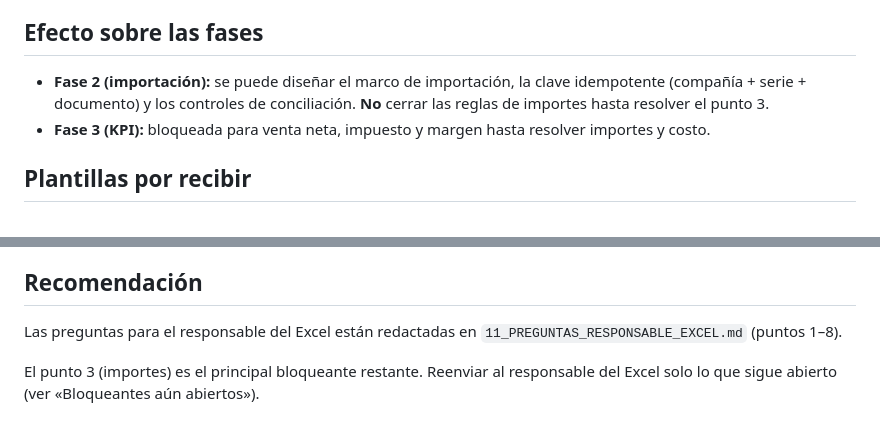
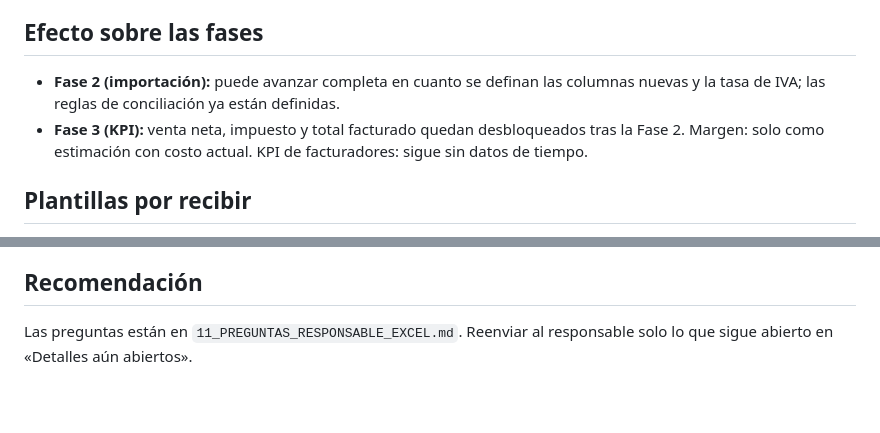
Before and after one commit to osmell/jge_inteligencia_comercial, a Markdown page: docs/10_DECISIONES_PENDIENTES.md, 2 parts joined by grey strips. GitHub-like rendering; blank space fills up the shorter version.

```diff
--- a/docs/10_DECISIONES_PENDIENTES.md
+++ b/docs/10_DECISIONES_PENDIENTES.md
@@ -25,7 +38,7 @@ Fuente: respuesta al cuestionario `11_PREGUNTAS_RESPONSABLE_EXCEL.md`. El respon
 
 ## Efecto sobre las fases
-- **Fase 2 (importación):** se puede diseñar el marco de importación, la clave idempotente (compañía + serie + documento) y los controles de conciliación. **No** cerrar las reglas de importes hasta resolver el punto 3.
-- **Fase 3 (KPI):** bloqueada para venta neta, impuesto y margen hasta resolver importes y costo.
+- **Fase 2 (importación):** puede avanzar completa en cuanto se definan las columnas nuevas y la tasa de IVA; las reglas de conciliación ya están definidas.
+- **Fase 3 (KPI):** venta neta, impuesto y total facturado quedan desbloqueados tras la Fase 2. Margen: solo como estimación con costo actual. KPI de facturadores: sigue sin datos de tiempo.
 
 ## Plantillas por recibir
 9. Clientes.
@@ -44,6 +57,4 @@ Fuente: respuesta al cuestionario `11_PREGUNTAS_RESPONSABLE_EXCEL.md`. El respon
 20. Paleta corporativa final y modo oscuro opcional.
 
 ## Recomendación
-Las preguntas para el responsable del Excel están redactadas en `11_PREGUNTAS_RESPONSABLE_EXCEL.md` (puntos 1–8).
-
-El punto 3 (importes) es el principal bloqueante restante. Reenviar al responsable del Excel solo lo que sigue abierto (ver «Bloqueantes aún abiertos»).
+Las preguntas están en `11_PREGUNTAS_RESPONSABLE_EXCEL.md`. Reenviar al responsable solo lo que sigue abierto en «Detalles aún abiertos».
```
Also changed, not shown: other parts of docs/10_DECISIONES_PENDIENTES.md (+29 -16 lines), docs/00_CONTEXTO_MAESTRO.md (+4 -4 lines).
